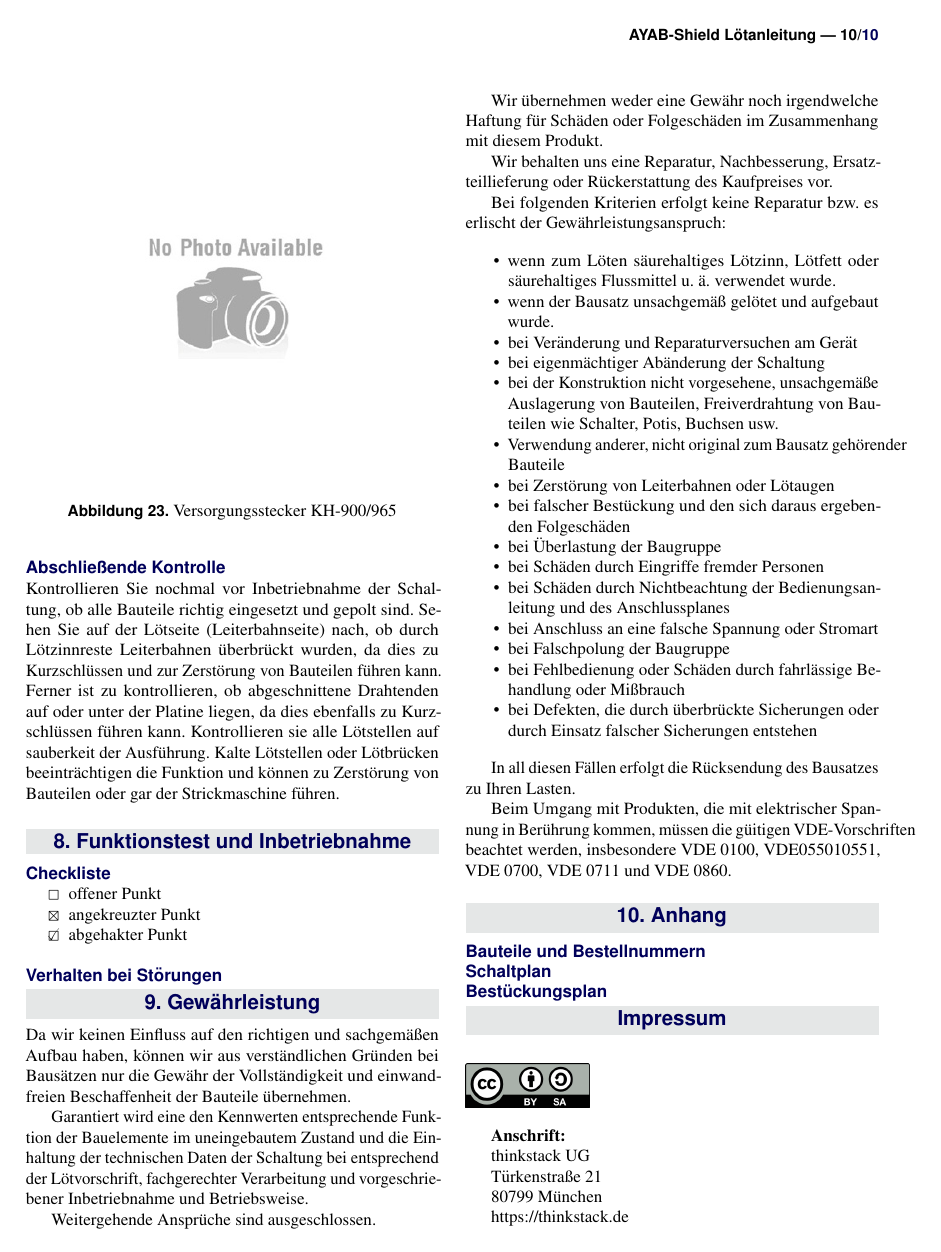
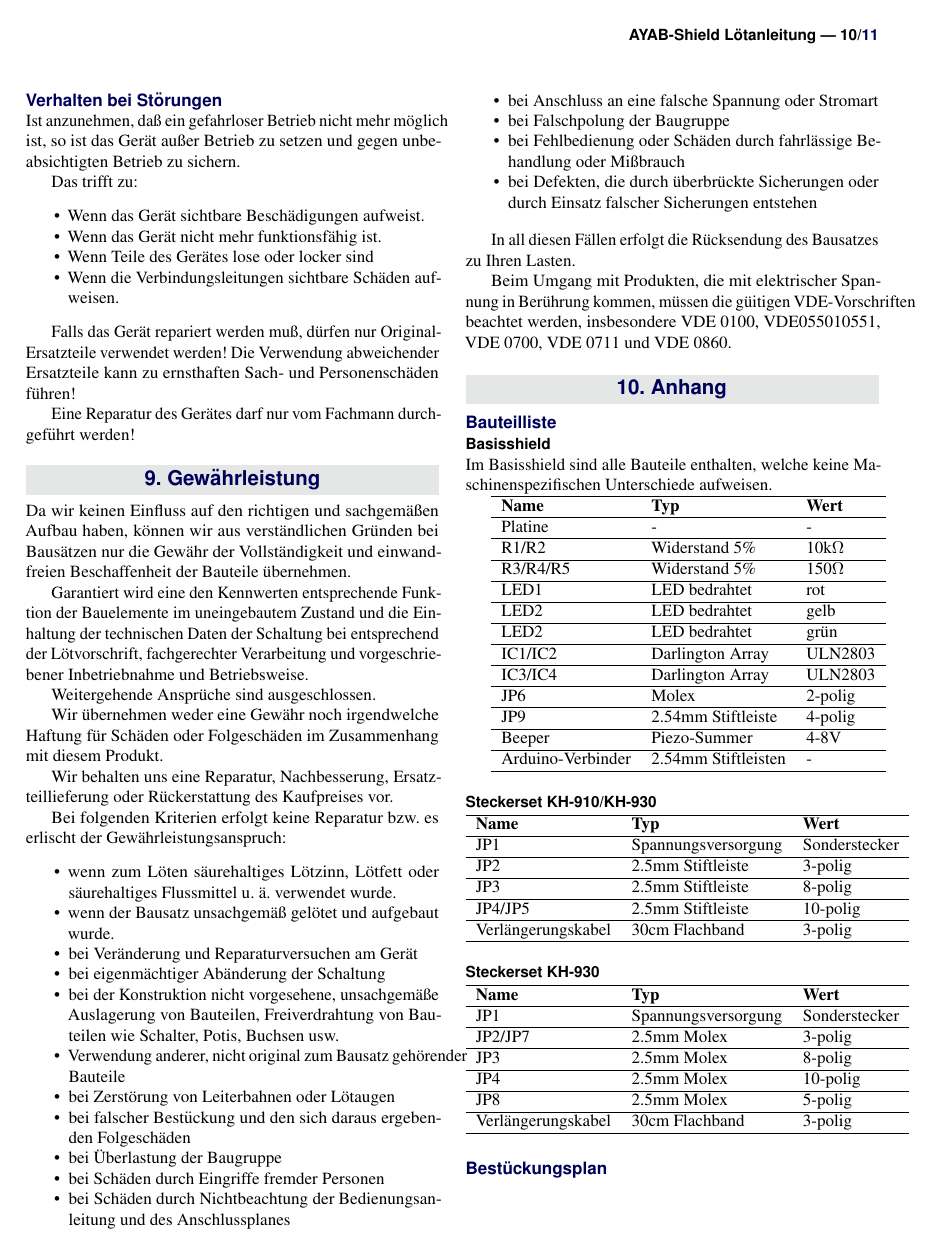
Before and after one commit to AllYarnsAreBeautiful/ayab-desktop, a LaTeX document (documents/Manuals/soldering_de/src/soldering_de.tex): page 10 of 10 before the commit and page 10 of 11 after it. Compiled offline with pdfLaTeX.

Commit message:
Continued soldering manual

```diff
--- a/documents/Manuals/soldering_de/src/soldering_de.tex
+++ b/documents/Manuals/soldering_de/src/soldering_de.tex
@@ -529,4 +544 @@ Verlöten Sie den Hohlstecker entsprechen Abbildung \ref{fig:abb8_3}. \textbf{AC
 
-\begin{figure}[tbhp]\centering
-\includegraphics[width=\linewidth]{no}
-\caption{Versorgungsstecker KH-900/965}
@@ -539,14 +554,11 @@ Verlöten Sie den Hohlstecker entsprechen Abbildung \ref{fig:abb8_3}. \textbf{AC
 
 Kontrollieren Sie nochmal vor Inbetriebnahme der Schaltung, ob alle Bauteile richtig eingesetzt und gepolt sind. Sehen Sie auf der Lötseite (Leiterbahnseite) nach, ob durch Lötzinnreste Leiterbahnen überbrückt wurden, da dies zu Kurzschlüssen und zur Zerstörung von Bauteilen führen kann. Ferner ist zu kontrollieren, ob abgeschnittene Drahtenden auf oder unter der Platine liegen, da dies ebenfalls zu Kurzschlüssen führen kann.
-Kontrollieren sie alle Lötstellen auf sauberkeit der Ausführung. Kalte Lötstellen oder Lötbrücken beeinträchtigen die Funktion und können zu Zerstörung von Bauteilen oder gar der Strickmaschine führen.
+Kontrollieren sie alle Lötstellen auf Sauberkeit der Ausführung. Kalte Lötstellen oder Lötbrücken beeinträchtigen die Funktion und können zu Zerstörung von Bauteilen oder gar der Strickmaschine führen.
 
 %------------------------------------------------
 
 \section{Funktionstest und Inbetriebnahme}
 
- \subsection*{Checkliste}
+\subsection*{Checkliste}
 
 \begin{itemize}[noitemsep] % [noitemsep] removes whitespace between the items for a compact look
-\item[\Square] offener Punkt
-\item[\XBox] angekreuzter Punkt
-\item[\CheckedBox] abgehakter Punkt
@@ -553,3 +570,2 @@ Kontrollieren sie alle Lötstellen auf sauberkeit der Ausführung. Kalte Lötste
 \end{itemize}
 
- \subsection*{Verhalten bei Störungen}
@@ -556,3 +582,19 @@ Kontrollieren sie alle Lötstellen auf sauberkeit der Ausführung. Kalte Lötste
+\subsection*{Verhalten bei Störungen}
+
+Ist anzunehmen, daß ein gefahrloser Betrieb nicht mehr möglich ist, so ist das Gerät außer Betrieb zu setzen und gegen unbeabsichtigten Betrieb zu sichern.
+
+Das trifft zu:
+
+\begin{itemize}[noitemsep] % [noitemsep] removes whitespace between the items for a compact look
+\item Wenn das Gerät sichtbare Beschädigungen aufweist.
+\item Wenn das Gerät nicht mehr funktionsfähig ist.
+\item Wenn Teile des Gerätes lose oder locker sind
+\item Wenn die Verbindungsleitungen sichtbare Schäden aufweisen.
+\end{itemize}
+
+Falls das Gerät repariert werden muß, dürfen nur Original-Ersatzteile verwendet werden! Die Verwendung abweichender Ersatzteile kann zu ernsthaften Sach- und Personenschäden führen!
+
+Eine Reparatur des Gerätes darf nur vom Fachmann durchgeführt werden!
 
 %------------------------------------------------
 
@@ -599,9 +641,53 @@ und VDE 0860.
 
 \section{Anhang}
 
- \subsection*{Bauteile und Bestellnummern}
+\subsection*{Bauteilliste}
 
- \subsection*{Schaltplan}
+\subsubsection*{Basisshield}
+
+Im Basisshield sind alle Bauteile enthalten, welche keine Maschinenspezifischen Unterschiede aufweisen.
+
+ \begin{tabular}{lll}
+ \hline
+ \textbf{Name}      & \textbf{Typ}        & \textbf{Wert}  \\ \hline
+ Platine            & -                   & -              \\ \hline
+ R1/R2              & Widerstand 5\%      & 10k\textOmega  \\ \hline
+ R3/R4/R5           & Widerstand 5\%      & 150\textOmega  \\ \hline
+ LED1               & LED bedrahtet       & rot            \\ \hline
+ LED2               & LED bedrahtet       & gelb           \\ \hline
+ LED2               & LED bedrahtet       & grün           \\ \hline
+ IC1/IC2            & Darlington Array    & ULN2803        \\ \hline
+ IC3/IC4            & Darlington Array    & ULN2803        \\ \hline
+ JP6                & Molex               & 2-polig        \\ \hline
+ JP9                & 2.54mm Stiftleiste  & 4-polig        \\ \hline
+ Beeper             & Piezo-Summer        & 4-8V           \\ \hline
+ Arduino-Verbinder  & 2.54mm Stiftleisten & -              \\ \hline
+ \end{tabular}\\
+
+ \subsubsection*{Steckerset KH-910/KH-930}
+
+\begin{tabular}{lll}
+\hline
+\textbf{Name}      & \textbf{Typ}        & \textbf{Wert}  \\ \hline
+JP1                & Spannungsversorgung & Sonderstecker  \\ \hline
+JP2                & 2.5mm Stiftleiste   & 3-polig        \\ \hline
+JP3                & 2.5mm Stiftleiste   & 8-polig        \\ \hline
+JP4/JP5            & 2.5mm Stiftleiste   & 10-polig       \\ \hline
+Verlängerungskabel & 30cm Flachband      & 3-polig        \\ \hline
+\end{tabular}\\
+
+\subsubsection*{Steckerset KH-930}
+
+\begin{tabular}{lll}
+\hline
+\textbf{Name}      & \textbf{Typ}        & \textbf{Wert}  \\ \hline
+JP1                & Spannungsversorgung & Sonderstecker  \\ \hline
+JP2/JP7            & 2.5mm Molex         & 3-polig        \\ \hline
+JP3                & 2.5mm Molex         & 8-polig        \\ \hline
+JP4                & 2.5mm Molex         & 10-polig       \\ \hline
+JP8                & 2.5mm Molex         & 5-polig        \\ \hline
+Verlängerungskabel & 30cm Flachband      & 3-polig        \\ \hline
+\end{tabular}\\
 
  \subsection*{Bestückungsplan}
 
@@ -608,3 +697,8 @@ und VDE 0860.
+ \end{figure}
+
+ \FloatBarrier
+
+ \subsection*{Schaltplan}
 %------------------------------------------------
 
 \phantomsection
```
Also changed, not shown: documents/Manuals/soldering_de/src/images/abb7_4.JPG (added), documents/Manuals/soldering_de/src/images/abb7_5.JPG (added), documents/Manuals/soldering_de/src/images/abb8_1.JPG (added), documents/Manuals/soldering_de/src/images/abb8_2.JPG (added), documents/Manuals/soldering_de/src/images/abb8_2b.JPG (added), documents/Manuals/soldering_de/src/images/shield.png (added), documents/Manuals/soldering_de/src/soldering_de.tex (78 more changed lines).
